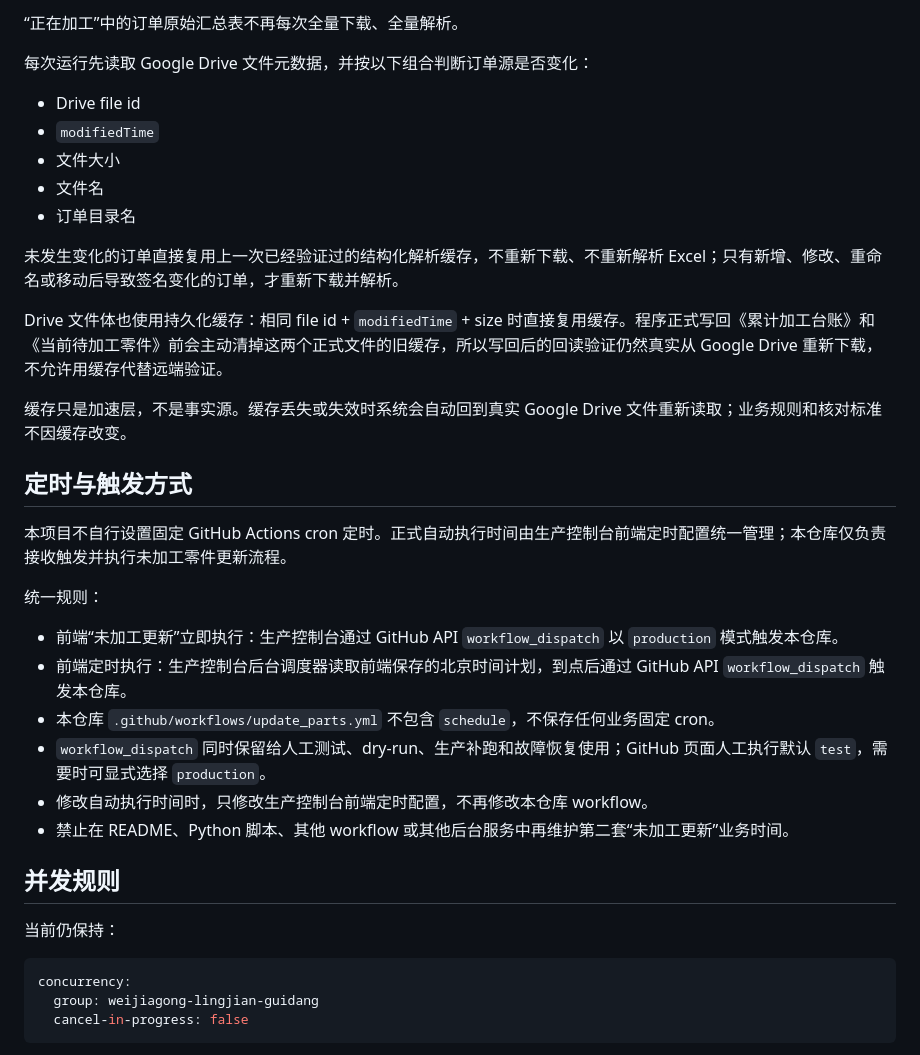
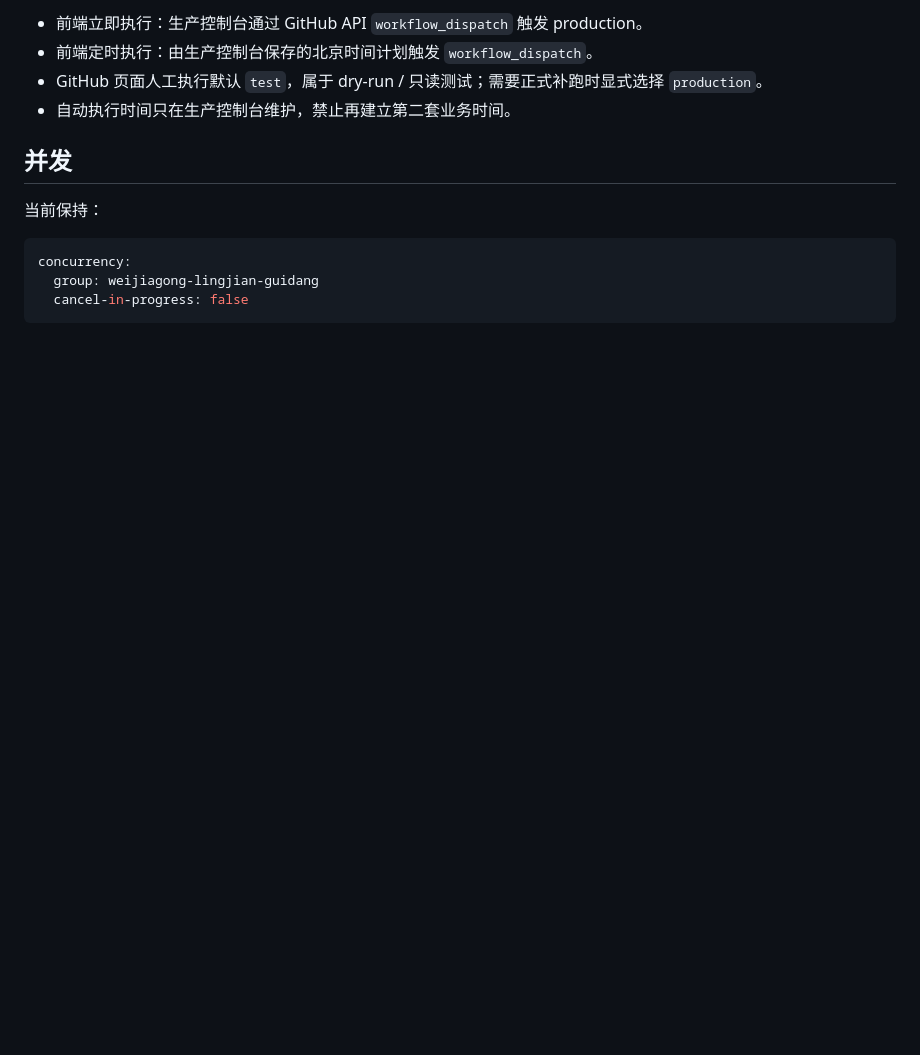
Before and after one commit to zx18522296069-commits/weijiagong-lingjian-guidang, a Markdown page: README.md, the part around one of its changes. GitHub-like rendering; blank space fills up the shorter version.

````diff
--- a/README.md
+++ b/README.md
@@ -36,36 +134,12 @@
 
-“正在加工”中的订单原始汇总表不再每次全量下载、全量解析。
+- 前端立即执行：生产控制台通过 GitHub API `workflow_dispatch` 触发 production。
+- 前端定时执行：由生产控制台保存的北京时间计划触发 `workflow_dispatch`。
+- GitHub 页面人工执行默认 `test`，属于 dry-run / 只读测试；需要正式补跑时显式选择 `production`。
+- 自动执行时间只在生产控制台维护，禁止再建立第二套业务时间。
 
-每次运行先读取 Google Drive 文件元数据，并按以下组合判断订单源是否变化：
+## 并发
 
-- Drive file id
-- `modifiedTime`
-- 文件大小
-- 文件名
-- 订单目录名
-
-未发生变化的订单直接复用上一次已经验证过的结构化解析缓存，不重新下载、不重新解析 Excel；只有新增、修改、重命名或移动后导致签名变化的订单，才重新下载并解析。
-
-Drive 文件体也使用持久化缓存：相同 file id + `modifiedTime` + size 时直接复用缓存。程序正式写回《累计加工台账》和《当前待加工零件》前会主动清掉这两个正式文件的旧缓存，所以写回后的回读验证仍然真实从 Google Drive 重新下载，不允许用缓存代替远端验证。
-
-缓存只是加速层，不是事实源。缓存丢失或失效时系统会自动回到真实 Google Drive 文件重新读取；业务规则和核对标准不因缓存改变。
-
-## 定时与触发方式
-
-本项目不自行设置固定 GitHub Actions cron 定时。正式自动执行时间由生产控制台前端定时配置统一管理；本仓库仅负责接收触发并执行未加工零件更新流程。
-
-统一规则：
-
-- 前端“未加工更新”立即执行：生产控制台通过 GitHub API `workflow_dispatch` 以 `production` 模式触发本仓库。
-- 前端定时执行：生产控制台后台调度器读取前端保存的北京时间计划，到点后通过 GitHub API `workflow_dispatch` 触发本仓库。
-- 本仓库 `.github/workflows/update_parts.yml` 不包含 `schedule`，不保存任何业务固定 cron。
-- `workflow_dispatch` 同时保留给人工测试、dry-run、生产补跑和故障恢复使用；GitHub 页面人工执行默认 `test`，需要时可显式选择 `production`。
-- 修改自动执行时间时，只修改生产控制台前端定时配置，不再修改本仓库 workflow。
-- 禁止在 README、Python 脚本、其他 workflow 或其他后台服务中再维护第二套“未加工更新”业务时间。
-
-## 并发规则
-
-当前仍保持：
+当前保持：
 
 ```yaml
 concurrency:
````
Also changed, not shown: other parts of README.md (+122 -52 lines).
